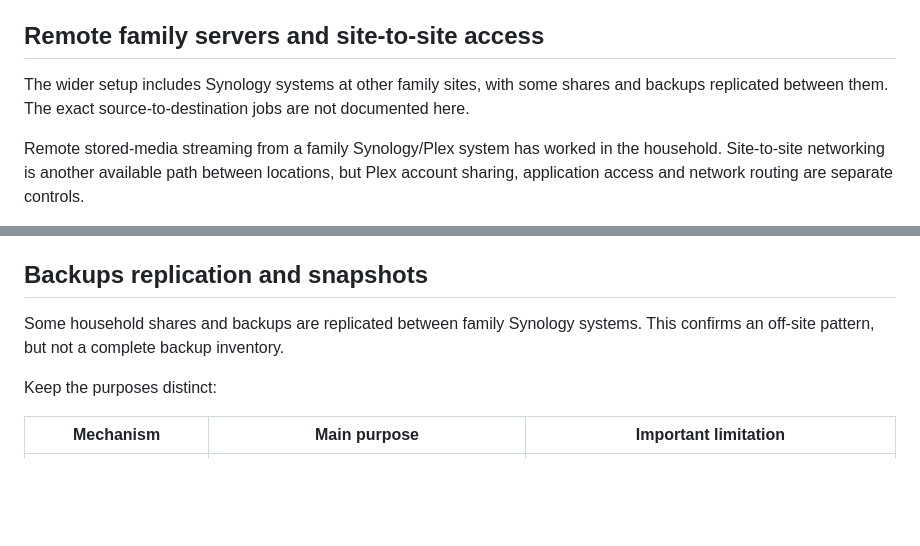
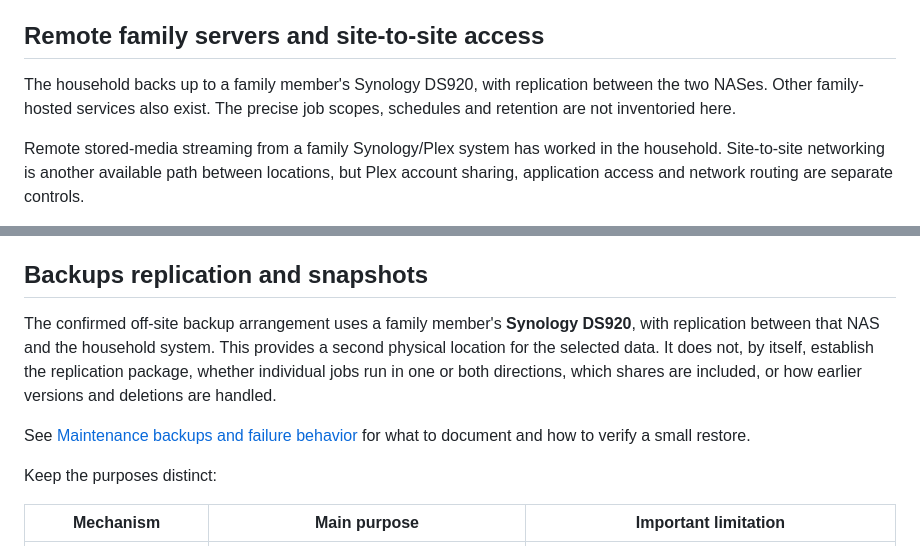
Before and after one commit to rncole/home-tech-guide, a Markdown page: docs/11-synology-and-plex.md, 2 parts joined by grey strips. Rendered like a GitHub page; blank space fills up the shorter version.

Commit message:
Document confirmed family DS920 backup replication

```diff
--- a/docs/11-synology-and-plex.md
+++ b/docs/11-synology-and-plex.md
@@ -110,7 +110,7 @@ Hardware-assisted transcoding was discussed as a possible diagnostic or improvem
 
 ## Remote family servers and site-to-site access
 
-The wider setup includes Synology systems at other family sites, with some shares and backups replicated between them. The exact source-to-destination jobs are not documented here.
+The household backs up to a family member's Synology DS920, with replication between the two NASes. Other family-hosted services also exist. The precise job scopes, schedules and retention are not inventoried here.
 
 Remote stored-media streaming from a family Synology/Plex system has worked in the household. Site-to-site networking is another available path between locations, but Plex account sharing, application access and network routing are separate controls.
 
@@ -176,7 +176,9 @@ When Plex and Home Assistant share the NAS, monitor the host as well as each ser
 
 ## Backups replication and snapshots
 
-Some household shares and backups are replicated between family Synology systems. This confirms an off-site pattern, but not a complete backup inventory.
+The confirmed off-site backup arrangement uses a family member's **Synology DS920**, with replication between that NAS and the household system. This provides a second physical location for the selected data. It does not, by itself, establish the replication package, whether individual jobs run in one or both directions, which shares are included, or how earlier versions and deletions are handled.
+
+See [Maintenance backups and failure behavior](15-maintenance-and-failures.md) for what to document and how to verify a small restore.
 
 Keep the purposes distinct:
 
```
